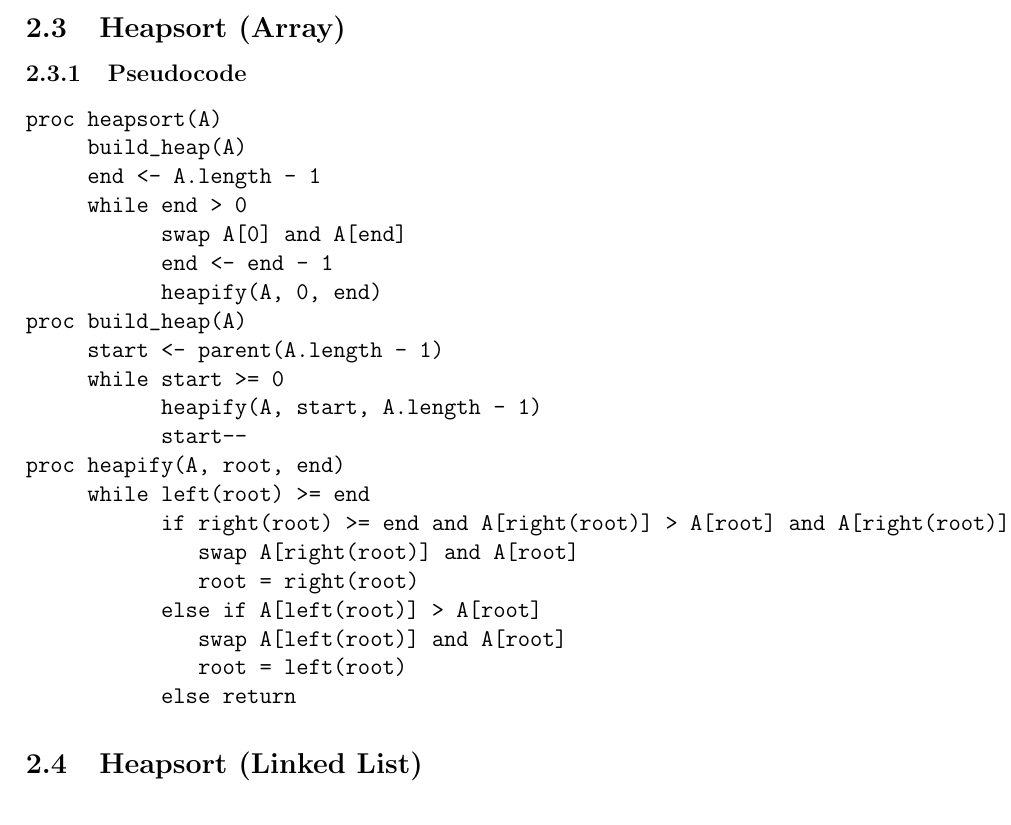
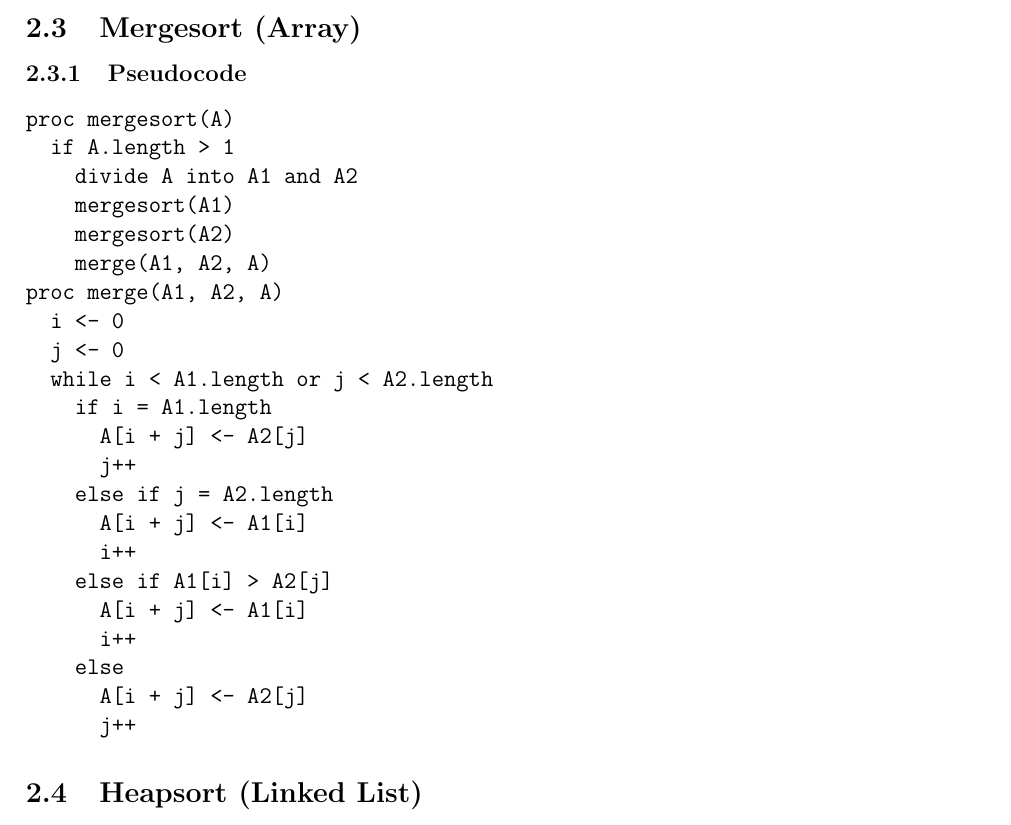
Before and after one commit to dane-johnson/cs456, a LaTeX document (reports/proj1/report.tex): part of page 2 of 3, cut so that both start at the same text. Compiled offline with pdfLaTeX.

Commit message:
corrected heapsort to mergesort

```diff
--- a/reports/proj1/report.tex
+++ b/reports/proj1/report.tex
@@ -43,30 +43,31 @@ proc quicksort(L, head, tail)
     quicksort(A, start, last)
     quicksort(A, mid.next, end)
 \end{verbatim}
-\subsection{Heapsort (Array)}
+\subsection{Mergesort (Array)}
 \subsubsection{Pseudocode}
 \begin{verbatim}
-proc heapsort(A)
-     build_heap(A)
-     end <- A.length - 1
-     while end > 0
-           swap A[0] and A[end]
-           end <- end - 1
-           heapify(A, 0, end)
-proc build_heap(A)
-     start <- parent(A.length - 1)
-     while start >= 0
-           heapify(A, start, A.length - 1)
-           start--
-proc heapify(A, root, end)
-     while left(root) >= end
-           if right(root) >= end and A[right(root)] > A[root] and A[right(root)] > A[left(root)]
-              swap A[right(root)] and A[root]
-              root = right(root)
-           else if A[left(root)] > A[root]
-              swap A[left(root)] and A[root]
-              root = left(root)
-           else return
+proc mergesort(A)
+  if A.length > 1
+    divide A into A1 and A2
+    mergesort(A1)
+    mergesort(A2)
+    merge(A1, A2, A)
+proc merge(A1, A2, A)
+  i <- 0
+  j <- 0
+  while i < A1.length or j < A2.length
+    if i = A1.length
+      A[i + j] <- A2[j]
+      j++
+    else if j = A2.length
+      A[i + j] <- A1[i]
+      i++
+    else if A1[i] > A2[j]
+      A[i + j] <- A1[i]
+      i++
+    else
+      A[i + j] <- A2[j]
+      j++
 \end{verbatim}
 \subsection{Heapsort (Linked List)}
 \subsubsection{Pseudocode}
```
Also changed, not shown: 2 other files. Lines whose indentation alone changed are shown as unchanged.
